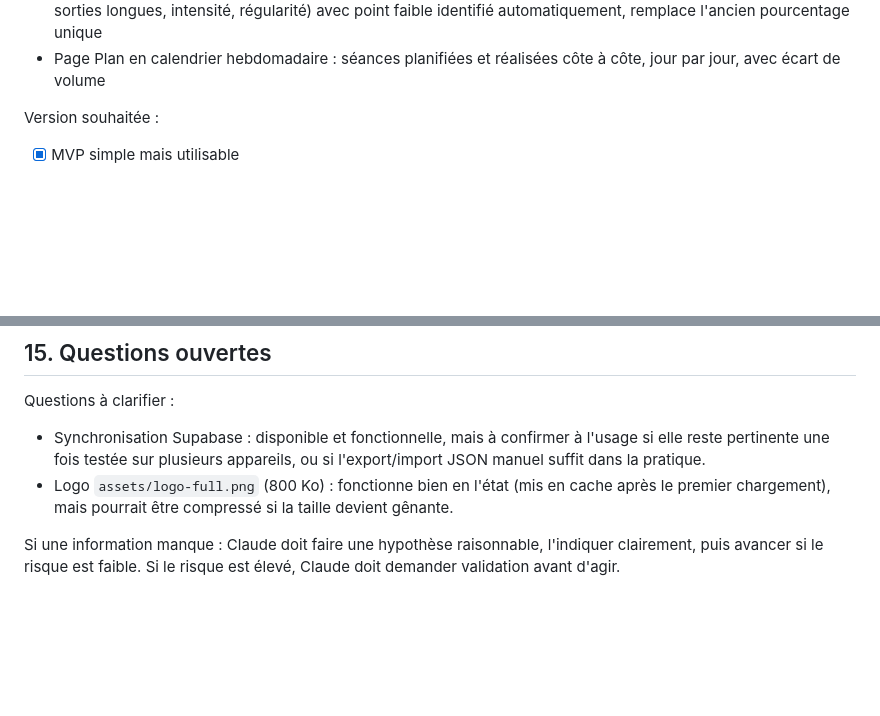
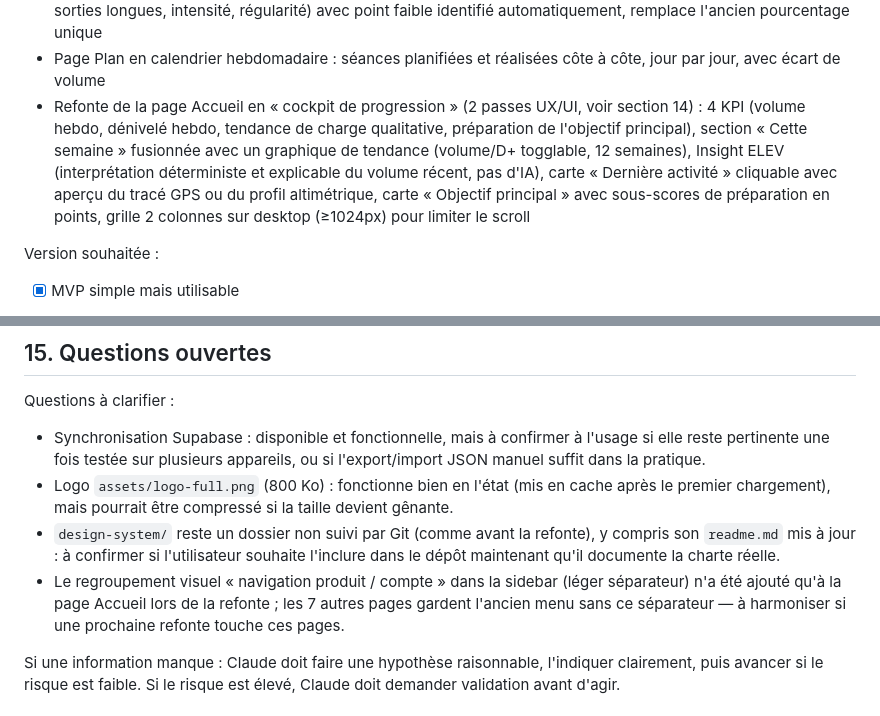
Before and after one commit to electron46/dashboard-trail, a Markdown page: CLAUDE.md, 2 parts joined by grey strips. Drawn GitHub-style; blank space fills up the shorter version.

```diff
--- a/CLAUDE.md
+++ b/CLAUDE.md
@@ -58,6 +58,7 @@ Fonctionnalités ajoutées après le MVP initial (à la demande de l'utilisateur
 - Profil de performance (page Profil) : radar à 6 axes (endurance, montée, descente, vitesse, résistance, régularité) calculé depuis l'historique des séances, sur des repères fixes documentés
 - Indice de préparation détaillé par course (page Objectifs) : décomposé en 5 sous-scores (volume, dénivelé, sorties longues, intensité, régularité) avec point faible identifié automatiquement, remplace l'ancien pourcentage unique
 - Page Plan en calendrier hebdomadaire : séances planifiées et réalisées côte à côte, jour par jour, avec écart de volume
+- Refonte de la page Accueil en « cockpit de progression » (2 passes UX/UI, voir section 14) : 4 KPI (volume hebdo, dénivelé hebdo, tendance de charge qualitative, préparation de l'objectif principal), section « Cette semaine » fusionnée avec un graphique de tendance (volume/D+ togglable, 12 semaines), Insight ELEV (interprétation déterministe et explicable du volume récent, pas d'IA), carte « Dernière activité » cliquable avec aperçu du tracé GPS ou du profil altimétrique, carte « Objectif principal » avec sous-scores de préparation en points, grille 2 colonnes sur desktop (≥1024px) pour limiter le scroll
 
 Version souhaitée :
 - [x] MVP simple mais utilisable
@@ -279,6 +286,8 @@ Claude doit expliquer les options simplement, recommander une option, puis atten
 Questions à clarifier :
 - Synchronisation Supabase : disponible et fonctionnelle, mais à confirmer à l'usage si elle reste pertinente une fois testée sur plusieurs appareils, ou si l'export/import JSON manuel suffit dans la pratique.
 - Logo `assets/logo-full.png` (800 Ko) : fonctionne bien en l'état (mis en cache après le premier chargement), mais pourrait être compressé si la taille devient gênante.
+- `design-system/` reste un dossier non suivi par Git (comme avant la refonte), y compris son `readme.md` mis à jour : à confirmer si l'utilisateur souhaite l'inclure dans le dépôt maintenant qu'il documente la charte réelle.
+- Le regroupement visuel « navigation produit / compte » dans la sidebar (léger séparateur) n'a été ajouté qu'à la page Accueil lors de la refonte ; les 7 autres pages gardent l'ancien menu sans ce séparateur — à harmoniser si une prochaine refonte touche ces pages.
 
 Si une information manque :
 Claude doit faire une hypothèse raisonnable, l'indiquer clairement, puis avancer si le risque est faible. Si le risque est élevé, Claude doit demander validation avant d'agir.
```
Also changed, not shown: other parts of CLAUDE.md (+14 -8 lines).
